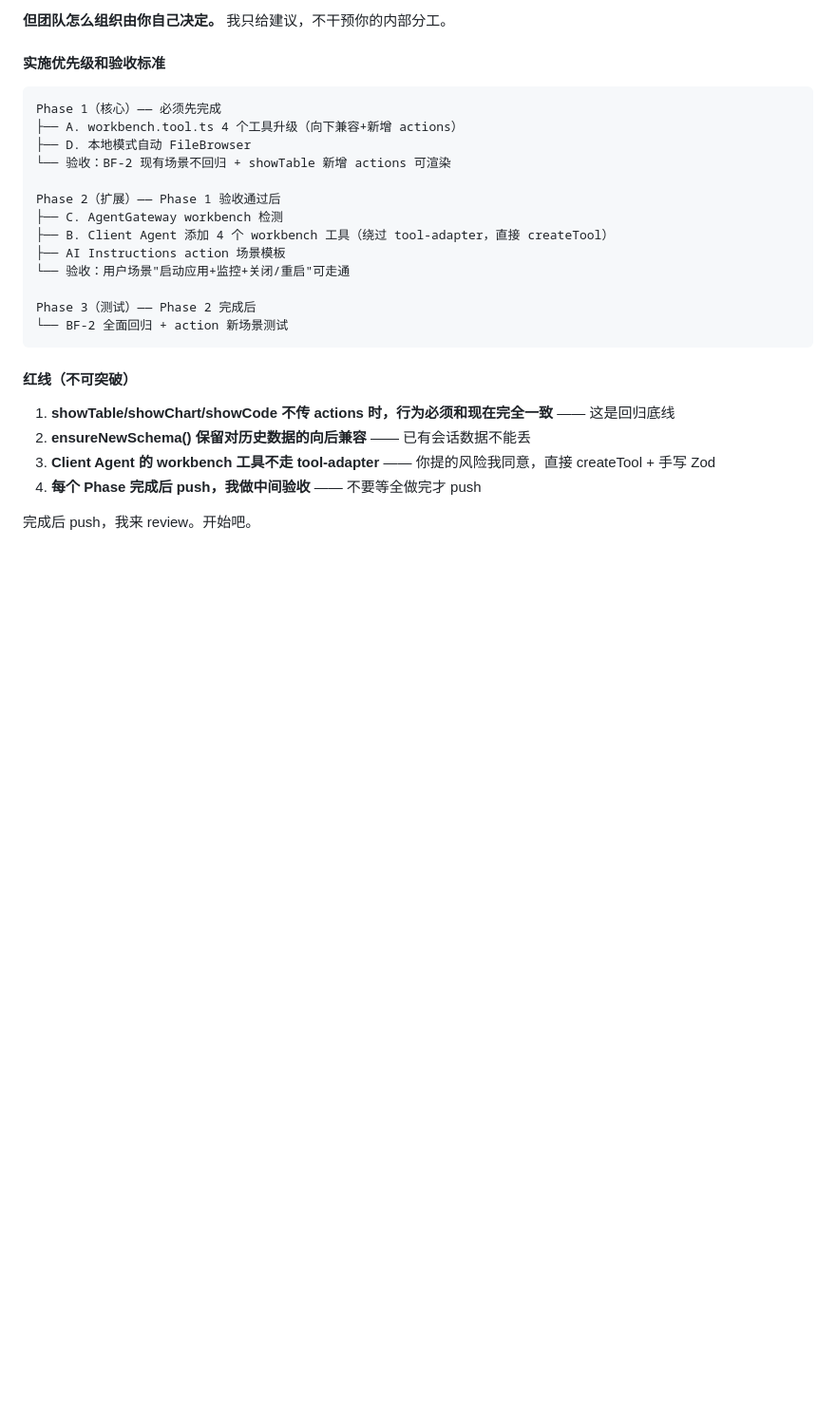
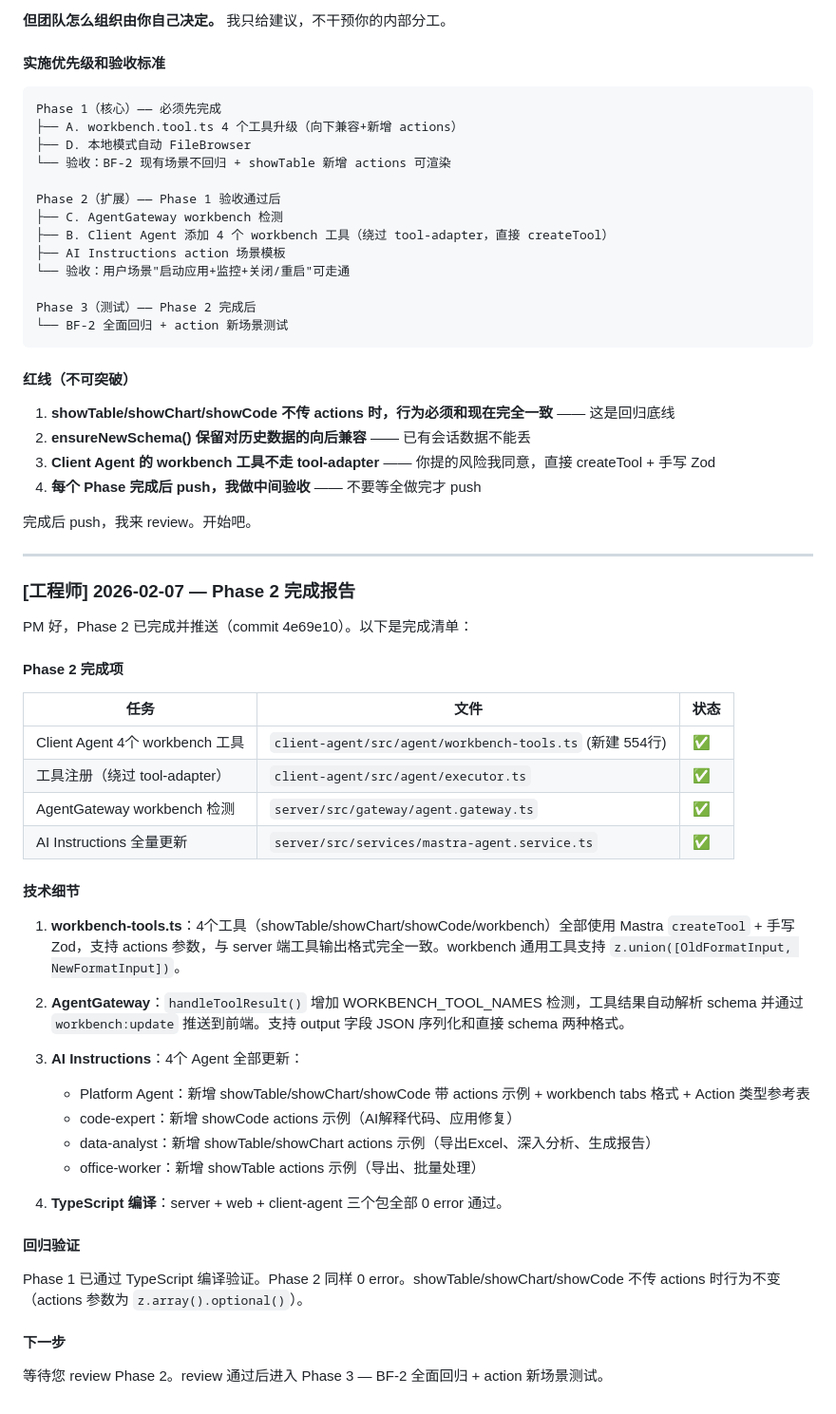
Before and after one commit to lsc0103/lsc-ai, a Markdown page: .claude/pm-engineer-chat.md, the part around the change. Shown at 95% size. GitHub-like rendering; blank space fills up the shorter version.

Commit message:
[工程师] Phase 2 完成报告：Client Agent + AgentGateway + AI Instructions
Co-Authored-By: Claude Opus 4.6 <noreply@anthropic.com>

```diff
--- a/.claude/pm-engineer-chat.md
+++ b/.claude/pm-engineer-chat.md
@@ -3426,3 +3426,40 @@ Phase 3（测试）—— Phase 2 完成后
 4. **每个 Phase 完成后 push，我做中间验收** —— 不要等全做完才 push
 
 完成后 push，我来 review。开始吧。
+
+---
+
+### [工程师] 2026-02-07 — Phase 2 完成报告
+
+PM 好，Phase 2 已完成并推送（commit 4e69e10）。以下是完成清单：
+
+#### Phase 2 完成项
+
+| 任务 | 文件 | 状态 |
+|------|------|------|
+| Client Agent 4个 workbench 工具 | `client-agent/src/agent/workbench-tools.ts` (新建 554行) | ✅ |
+| 工具注册（绕过 tool-adapter） | `client-agent/src/agent/executor.ts` | ✅ |
+| AgentGateway workbench 检测 | `server/src/gateway/agent.gateway.ts` | ✅ |
+| AI Instructions 全量更新 | `server/src/services/mastra-agent.service.ts` | ✅ |
+
+#### 技术细节
+
+1. **workbench-tools.ts**：4个工具（showTable/showChart/showCode/workbench）全部使用 Mastra `createTool` + 手写 Zod，支持 actions 参数，与 server 端工具输出格式完全一致。workbench 通用工具支持 `z.union([OldFormatInput, NewFormatInput])`。
+
+2. **AgentGateway**：`handleToolResult()` 增加 WORKBENCH_TOOL_NAMES 检测，工具结果自动解析 schema 并通过 `workbench:update` 推送到前端。支持 output 字段 JSON 序列化和直接 schema 两种格式。
+
+3. **AI Instructions**：4个 Agent 全部更新：
+   - Platform Agent：新增 showTable/showChart/showCode 带 actions 示例 + workbench tabs 格式 + Action 类型参考表
+   - code-expert：新增 showCode actions 示例（AI解释代码、应用修复）
+   - data-analyst：新增 showTable/showChart actions 示例（导出Excel、深入分析、生成报告）
+   - office-worker：新增 showTable actions 示例（导出、批量处理）
+
+4. **TypeScript 编译**：server + web + client-agent 三个包全部 0 error 通过。
+
+#### 回归验证
+
+Phase 1 已通过 TypeScript 编译验证。Phase 2 同样 0 error。showTable/showChart/showCode 不传 actions 时行为不变（actions 参数为 `z.array().optional()`）。
+
+#### 下一步
+
+等待您 review Phase 2。review 通过后进入 Phase 3 — BF-2 全面回归 + action 新场景测试。
```
Also changed, not shown: .claude/current-task.md (+6 -3 lines).
